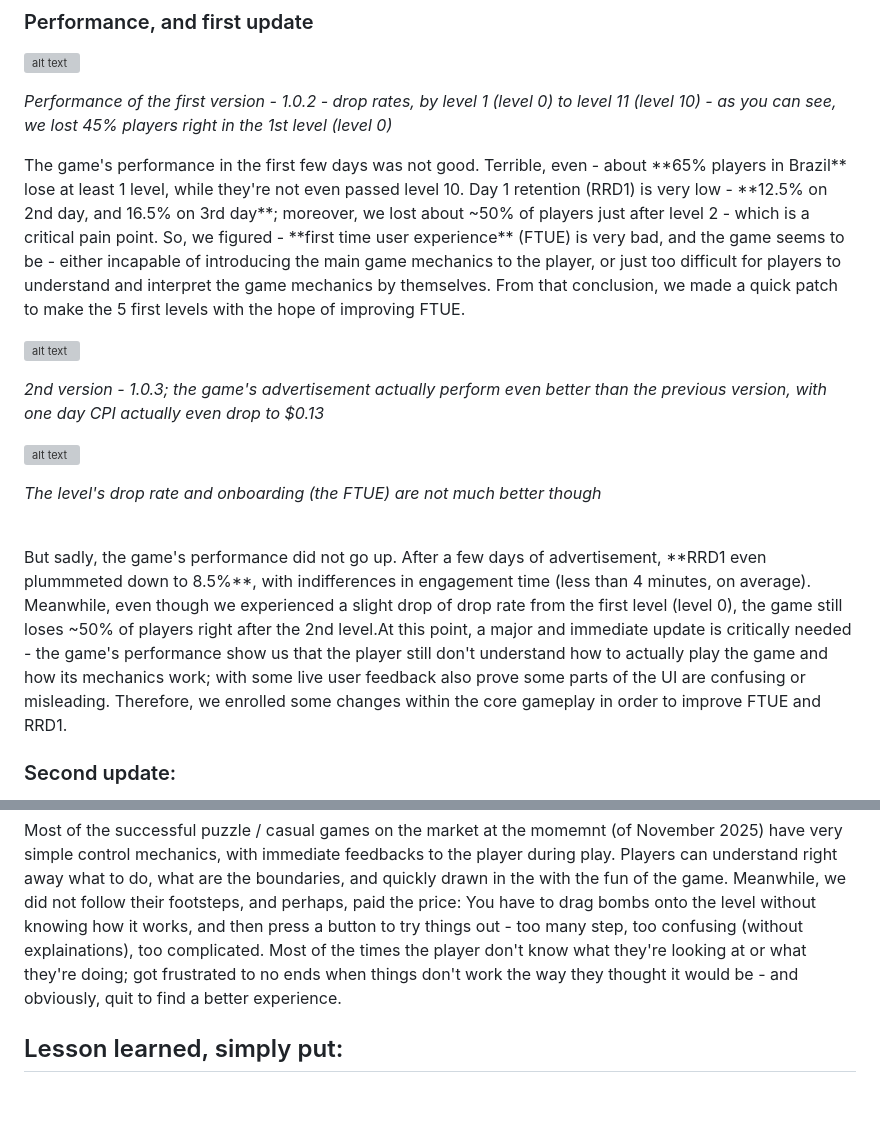
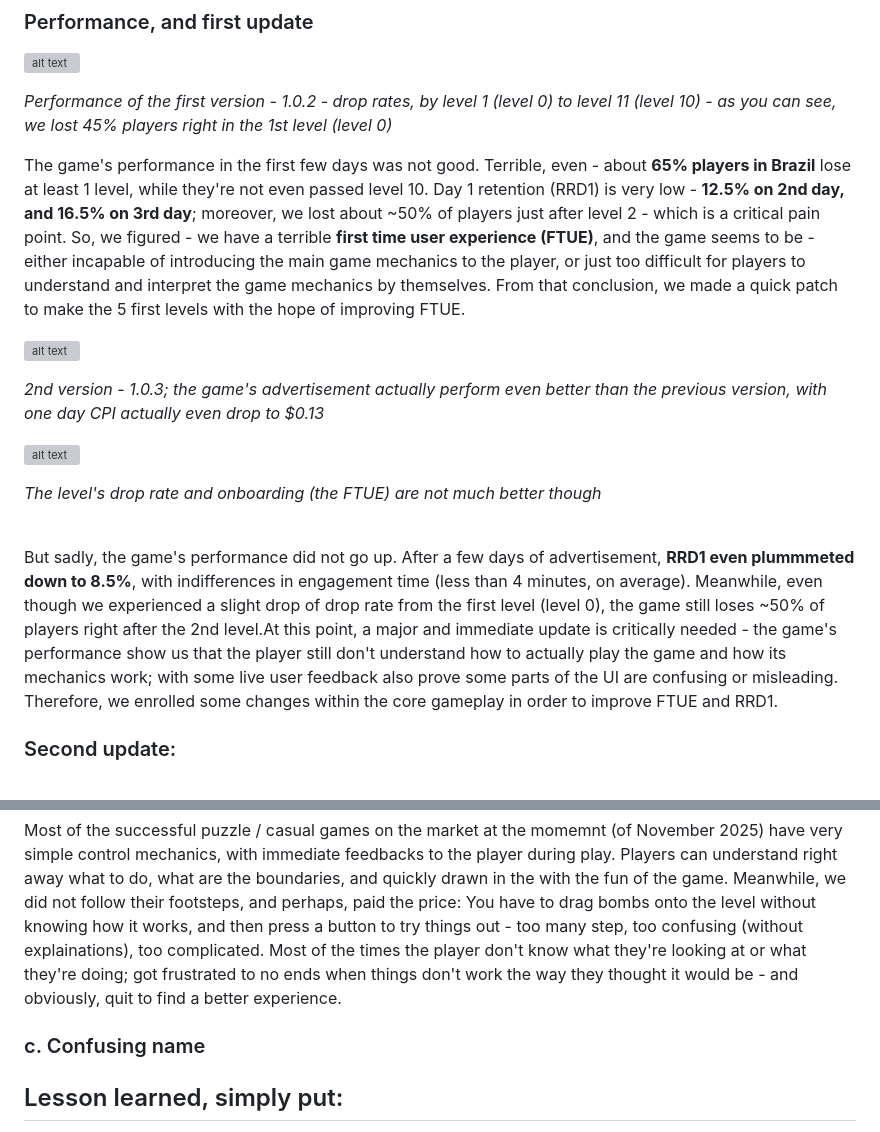
Before and after one commit to bromodachi-team/bromodachi-web, a Markdown page: blogs/bombermania-post-mortem.md, 2 parts joined by grey strips. Rendered like a GitHub page; blank space fills up the shorter version; grey boxes are pictures that could not be loaded.

```diff
--- a/blogs/bombermania-post-mortem.md
+++ b/blogs/bombermania-post-mortem.md
@@ -76,7 +76,7 @@ Also, some of the other special elements:<br><br>
 
 <em>Performance of the first version - 1.0.2 - drop rates, by level 1 (level 0) to level 11 (level 10) - as you can see, we lost 45% players right in the 1st level (level 0)</em><br>
 
-<p>The game's performance in the first few days was not good. Terrible, even - about **65% players in Brazil** lose at least 1 level, while they're not even passed level 10. Day 1 retention (RRD1) is very low - **12.5% on 2nd day, and 16.5% on 3rd day**; moreover, we lost about ~50% of players just after level 2 - which is a critical pain point. So, we figured - **first time user experience** (FTUE) is very bad, and the game seems to be - either incapable of introducing the main game mechanics to the player, or just too difficult for players to understand and interpret the game mechanics by themselves. From that conclusion, we made a quick patch to make the 5 first levels with the hope of improving FTUE.</p>
+<p>The game's performance in the first few days was not good. Terrible, even - about <b>65% players in Brazil</b> lose at least 1 level, while they're not even passed level 10. Day 1 retention (RRD1) is very low - <b>12.5% on 2nd day, and 16.5% on 3rd day</b>; moreover, we lost about ~50% of players just after level 2 - which is a critical pain point. So, we figured - we have a terrible <b>first time user experience (FTUE)</b>, and the game seems to be - either incapable of introducing the main game mechanics to the player, or just too difficult for players to understand and interpret the game mechanics by themselves. From that conclusion, we made a quick patch to make the 5 first levels with the hope of improving FTUE.</p>
 
 ![alt text](https://github.com/bromodachi-team/bromodachi-web/blob/master/assets/blogs/post-mortem/bombermania/ad_campaign_1_0_3.png)<br>
 
@@ -86,7 +86,7 @@ Also, some of the other special elements:<br><br>
 
 <em>The level's drop rate and onboarding (the FTUE) are not much better though</em><br><br>
 
-<p>But sadly, the game's performance did not go up. After a few days of advertisement, **RRD1 even plummmeted down to 8.5%**, with indifferences in engagement time (less than 4 minutes, on average). Meanwhile, even though we experienced a slight drop of drop rate from the first level (level 0), the game still loses ~50% of players right after the 2nd level.At this point, a major and immediate update is critically needed - the game's performance show us that the player still don't understand how to actually play the game and how its mechanics work; with some live user feedback also prove some parts of the UI are confusing or misleading. Therefore, we enrolled some changes within the core gameplay in order to improve FTUE and RRD1.</p>
+<p>But sadly, the game's performance did not go up. After a few days of advertisement, <b>RRD1 even plummmeted down to 8.5%</b>, with indifferences in engagement time (less than 4 minutes, on average). Meanwhile, even though we experienced a slight drop of drop rate from the first level (level 0), the game still loses ~50% of players right after the 2nd level.At this point, a major and immediate update is critically needed - the game's performance show us that the player still don't understand how to actually play the game and how its mechanics work; with some live user feedback also prove some parts of the UI are confusing or misleading. Therefore, we enrolled some changes within the core gameplay in order to improve FTUE and RRD1.</p>
 
 ### Second update:
 
@@ -125,6 +125,8 @@ Also, some of the other special elements:<br><br>
 ### b. Too complicated
 <p>Most of the successful puzzle / casual games on the market at the momemnt (of November 2025) have very simple control mechanics, with immediate feedbacks to the player during play. Players can understand right away what to do, what are the boundaries, and quickly drawn in the with the fun of the game. Meanwhile, we did not follow their footsteps, and perhaps, paid the price: You have to drag bombs onto the level without knowing how it works, and then press a button to try things out - too many step, too confusing (without explainations), too complicated. Most of the times the player don't know what they're looking at or what they're doing; got frustrated to no ends when things don't work the way they thought it would be - and obviously, quit to find a better experience.</p>
 
+### c. Confusing name
+
 ## Lesson learned, simply put:
 - <b>Keep it simple</b>: Simple game control, easy to understand rule;
 - <b>Immediate feedback</b>: Each drag / tap should also have a feedback - did they do something right or wrong? If wrong, why?
```
Also changed, not shown: other parts of blogs/bombermania-post-mortem.md (+11 -11 lines).
